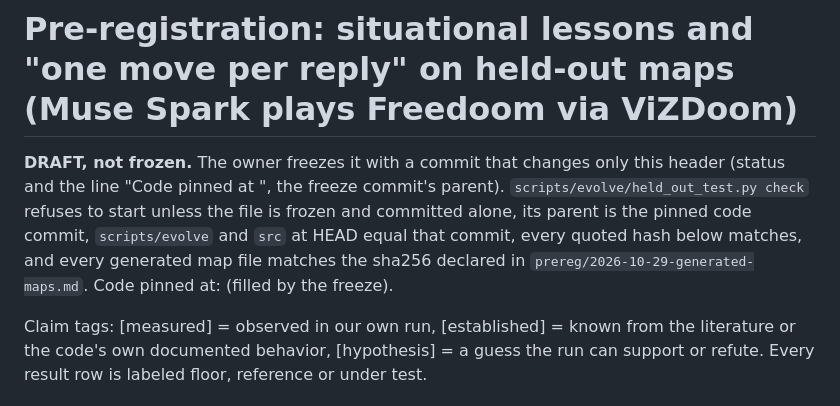
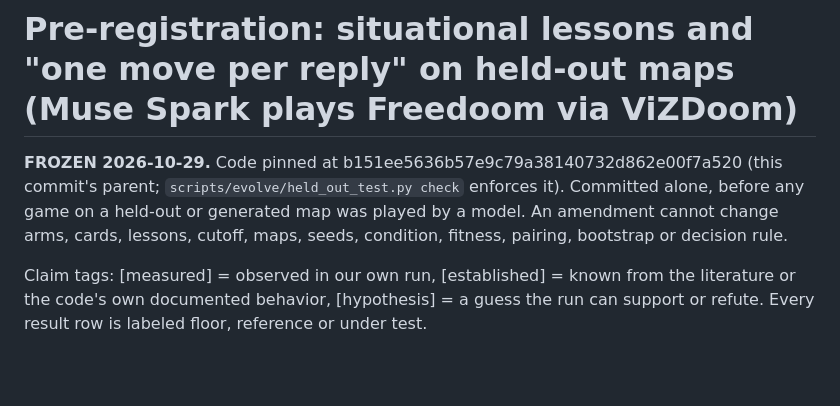
Before and after one commit to smalls257/ai-symbiont, a Markdown page: prereg/2026-11-01-evolve-heldout.md, the part around the change. Rendered like a GitHub page; blank space fills up the shorter version.

Commit message:
Freeze Evolve held-out prereg (situational lessons at first fire, one move per reply)
Co-Authored-By: Claude Sonnet 5.5 <noreply@anthropic.com>
Claude-Session: https://claude.ai/code/session_01MsH6w8PbJarbjbGKg456xg

```diff
--- a/prereg/2026-11-01-evolve-heldout.md
+++ b/prereg/2026-11-01-evolve-heldout.md
@@ -1,6 +1,6 @@
 # Pre-registration: situational lessons and "one move per reply" on held-out maps (Muse Spark plays Freedoom via ViZDoom)
 
-**DRAFT, not frozen.** The owner freezes it with a commit that changes only this header (status and the line "Code pinned at <sha>", the freeze commit's parent). `scripts/evolve/held_out_test.py check` refuses to start unless the file is frozen and committed alone, its parent is the pinned code commit, `scripts/evolve` and `src` at HEAD equal that commit, every quoted hash below matches, and every generated map file matches the sha256 declared in `prereg/2026-10-29-generated-maps.md`. Code pinned at: (filled by the freeze).
+**FROZEN 2026-10-29.** Code pinned at b151ee5636b57e9c79a38140732d862e00f7a520 (this commit's parent; `scripts/evolve/held_out_test.py check` enforces it). Committed alone, before any game on a held-out or generated map was played by a model. An amendment cannot change arms, cards, lessons, cutoff, maps, seeds, condition, fitness, pairing, bootstrap or decision rule.
 
 Claim tags: [measured] = observed in our own run, [established] = known from the literature or the code's own documented behavior, [hypothesis] = a guess the run can support or refute. Every result row is labeled floor, reference or under test.
 
```
